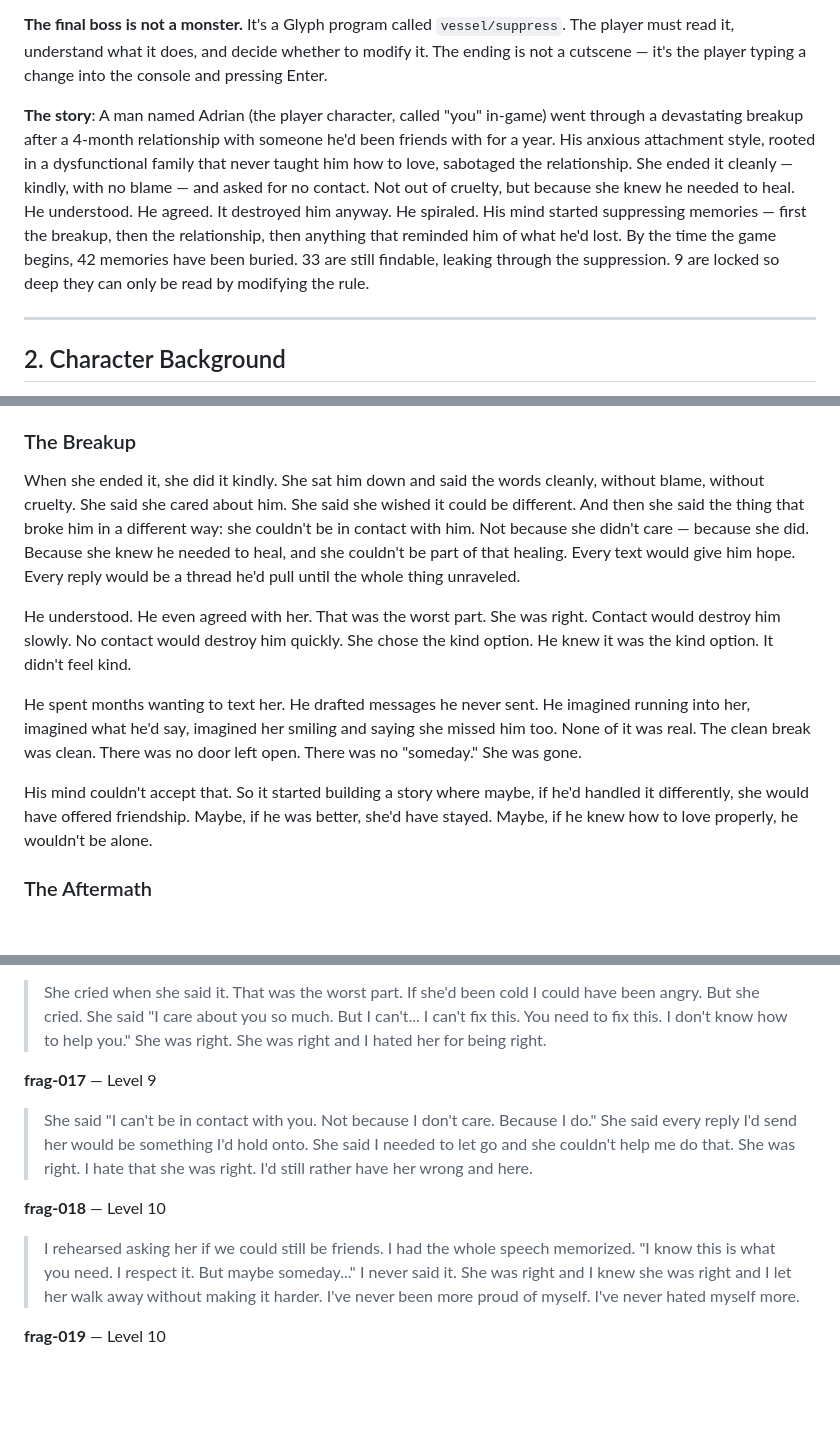
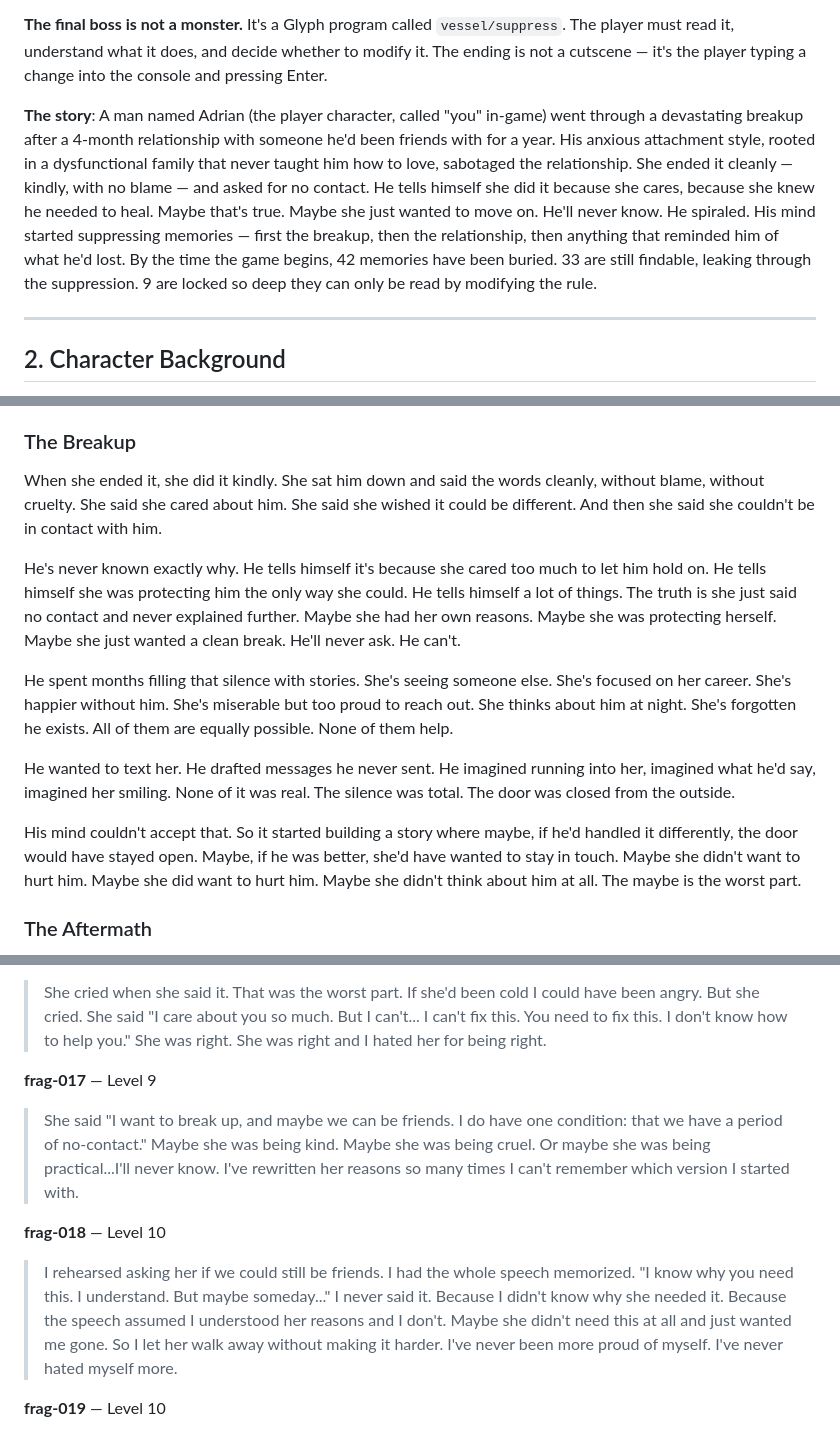
Before and after one commit to ThatXliner/coredumped, a Markdown page: level-design.md, 3 parts joined by grey strips. Rendered like a GitHub page; blank space fills up the shorter version.

Commit message:
love details

```diff
--- a/level-design.md
+++ b/level-design.md
@@ -24,7 +24,7 @@
 
 **The final boss is not a monster.** It's a Glyph program called `vessel/suppress`. The player must read it, understand what it does, and decide whether to modify it. The ending is not a cutscene — it's the player typing a change into the console and pressing Enter.
 
-**The story**: A man named Adrian (the player character, called "you" in-game) went through a devastating breakup after a 4-month relationship with someone he'd been friends with for a year. His anxious attachment style, rooted in a dysfunctional family that never taught him how to love, sabotaged the relationship. She ended it cleanly — kindly, with no blame — and asked for no contact. Not out of cruelty, but because she knew he needed to heal. He understood. He agreed. It destroyed him anyway. He spiraled. His mind started suppressing memories — first the breakup, then the relationship, then anything that reminded him of what he'd lost. By the time the game begins, 42 memories have been buried. 33 are still findable, leaking through the suppression. 9 are locked so deep they can only be read by modifying the rule.
+**The story**: A man named Adrian (the player character, called "you" in-game) went through a devastating breakup after a 4-month relationship with someone he'd been friends with for a year. His anxious attachment style, rooted in a dysfunctional family that never taught him how to love, sabotaged the relationship. She ended it cleanly — kindly, with no blame — and asked for no contact. He tells himself she did it because she cares, because she knew he needed to heal. Maybe that's true. Maybe she just wanted to move on. He'll never know. He spiraled. His mind started suppressing memories — first the breakup, then the relationship, then anything that reminded him of what he'd lost. By the time the game begins, 42 memories have been buried. 33 are still findable, leaking through the suppression. 9 are locked so deep they can only be read by modifying the rule.
 
 ---
 
@@ -50,13 +50,15 @@ He was too much. He texted her when she didn't text back. He read meaning into s
 
 ### The Breakup
 
-When she ended it, she did it kindly. She sat him down and said the words cleanly, without blame, without cruelty. She said she cared about him. She said she wished it could be different. And then she said the thing that broke him in a different way: she couldn't be in contact with him. Not because she didn't care — because she did. Because she knew he needed to heal, and she couldn't be part of that healing. Every text would give him hope. Every reply would be a thread he'd pull until the whole thing unraveled.
+When she ended it, she did it kindly. She sat him down and said the words cleanly, without blame, without cruelty. She said she cared about him. She said she wished it could be different. And then she said she couldn't be in contact with him.
 
-He understood. He even agreed with her. That was the worst part. She was right. Contact would destroy him slowly. No contact would destroy him quickly. She chose the kind option. He knew it was the kind option. It didn't feel kind.
+He's never known exactly why. He tells himself it's because she cared too much to let him hold on. He tells himself she was protecting him the only way she could. He tells himself a lot of things. The truth is she just said no contact and never explained further. Maybe she had her own reasons. Maybe she was protecting herself. Maybe she just wanted a clean break. He'll never ask. He can't.
 
-He spent months wanting to text her. He drafted messages he never sent. He imagined running into her, imagined what he'd say, imagined her smiling and saying she missed him too. None of it was real. The clean break was clean. There was no door left open. There was no "someday." She was gone.
+He spent months filling that silence with stories. She's seeing someone else. She's focused on her career. She's happier without him. She's miserable but too proud to reach out. She thinks about him at night. She's forgotten he exists. All of them are equally possible. None of them help.
 
-His mind couldn't accept that. So it started building a story where maybe, if he'd handled it differently, she would have offered friendship. Maybe, if he was better, she'd have stayed. Maybe, if he knew how to love properly, he wouldn't be alone.
+He wanted to text her. He drafted messages he never sent. He imagined running into her, imagined what he'd say, imagined her smiling. None of it was real. The silence was total. The door was closed from the outside.
+
+His mind couldn't accept that. So it started building a story where maybe, if he'd handled it differently, the door would have stayed open. Maybe, if he was better, she'd have wanted to stay in touch. Maybe she didn't want to hurt him. Maybe she did want to hurt him. Maybe she didn't think about him at all. The maybe is the worst part.
 
 ### The Aftermath
 
@@ -141,10 +143,10 @@ The fragment IDs (`frag-001` through `frag-033`) are sequential by story chronol
 > She cried when she said it. That was the worst part. If she'd been cold I could have been angry. But she cried. She said "I care about you so much. But I can't... I can't fix this. You need to fix this. I don't know how to help you." She was right. She was right and I hated her for being right.
 
 **frag-017** — Level 9
-> She said "I can't be in contact with you. Not because I don't care. Because I do." She said every reply I'd send her would be something I'd hold onto. She said I needed to let go and she couldn't help me do that. She was right. I hate that she was right. I'd still rather have her wrong and here.
+> She said "I want to break up, and maybe we can be friends. I do have one condition: that we have a period of no-contact." Maybe she was being kind. Maybe she was being cruel. Or maybe she was being practical...I'll never know. I've rewritten her reasons so many times I can't remember which version I started with.
 
 **frag-018** — Level 10
-> I rehearsed asking her if we could still be friends. I had the whole speech memorized. "I know this is what you need. I respect it. But maybe someday..." I never said it. She was right and I knew she was right and I let her walk away without making it harder. I've never been more proud of myself. I've never hated myself more.
+> I rehearsed asking her if we could still be friends. I had the whole speech memorized. "I know why you need this. I understand. But maybe someday..." I never said it. Because I didn't know why she needed it. Because the speech assumed I understood her reasons and I don't. Maybe she didn't need this at all and just wanted me gone. So I let her walk away without making it harder. I've never been more proud of myself. I've never hated myself more.
 
 **frag-019** — Level 10
 > The first week after. I checked my phone every thirty seconds. She didn't text. Why would she text? The relationship was over. But I kept checking because what if she needed something? What if she changed her mind? What if? What if? What if?
```
